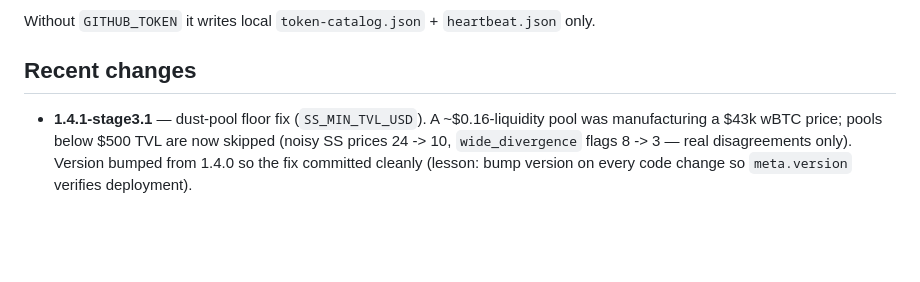
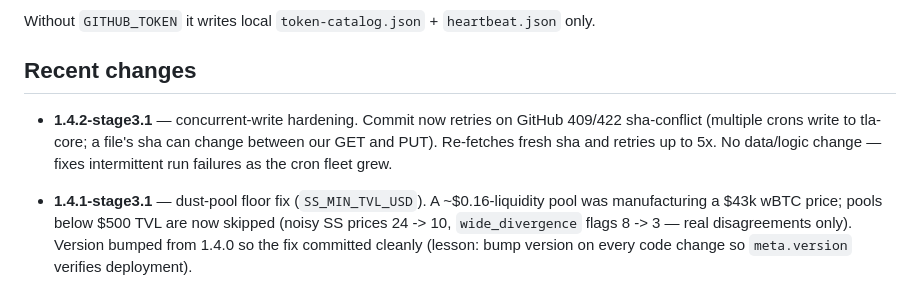
Before and after one commit to thealliancedao/platform-crons, a Markdown page: token-catalog/README.md, the part around the change. GitHub-like rendering; blank space fills up the shorter version.

```diff
--- a/token-catalog/README.md
+++ b/token-catalog/README.md
@@ -159,6 +159,11 @@ Without `GITHUB_TOKEN` it writes local `token-catalog.json` + `heartbeat.json` o
 
 ## Recent changes
 
+- **1.4.2-stage3.1** — concurrent-write hardening. Commit now retries on GitHub
+  409/422 sha-conflict (multiple crons write to tla-core; a file's sha can change
+  between our GET and PUT). Re-fetches fresh sha and retries up to 5x. No
+  data/logic change — fixes intermittent run failures as the cron fleet grew.
+
 - **1.4.1-stage3.1** — dust-pool floor fix (`SS_MIN_TVL_USD`). A ~$0.16-liquidity pool
   was manufacturing a $43k wBTC price; pools below $500 TVL are now skipped (noisy SS
   prices 24 -> 10, `wide_divergence` flags 8 -> 3 — real disagreements only). Version
```
